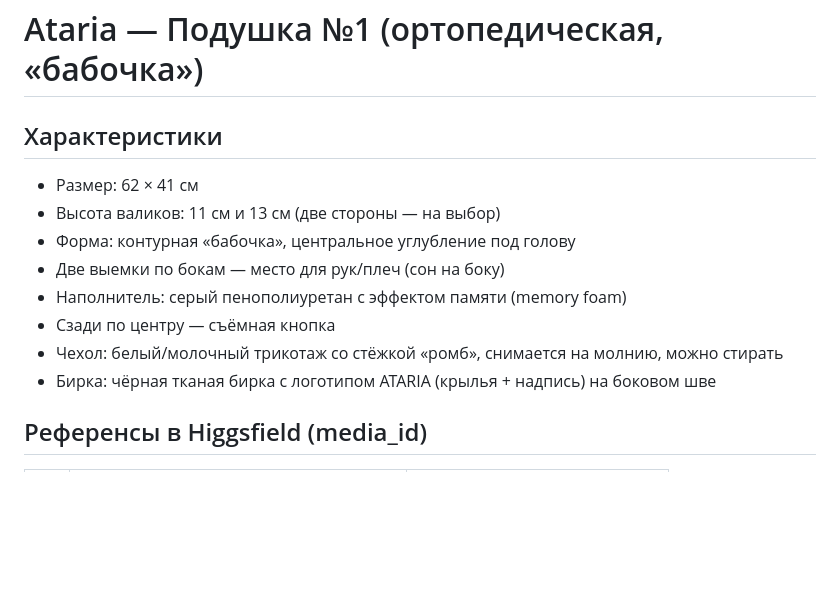
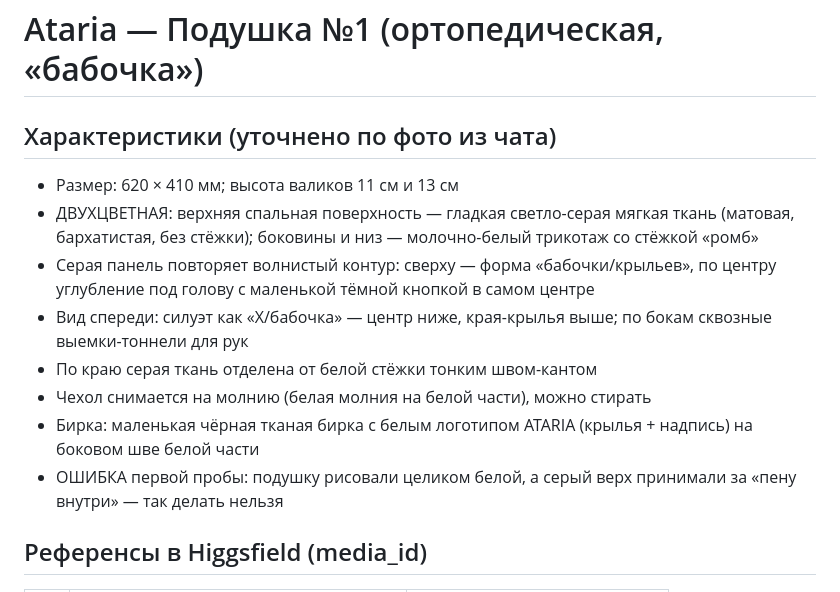
Before and after one commit to alisherisenov03/Ataria, a Markdown page: brand/pillow-1.md, the part around the change. Drawn GitHub-style; blank space fills up the shorter version.

Commit message:
Correct pillow #1 description: grey top surface, white quilted sides
Co-Authored-By: Claude Opus 5.5 <noreply@anthropic.com>
Claude-Session: https://claude.ai/code/session_01HYoNLAZyEiphHbpQ6e1W2u

```diff
--- a/brand/pillow-1.md
+++ b/brand/pillow-1.md
@@ -1,14 +1,16 @@
 # Ataria — Подушка №1 (ортопедическая, «бабочка»)
 
-## Характеристики
-- Размер: 62 × 41 см
-- Высота валиков: 11 см и 13 см (две стороны — на выбор)
-- Форма: контурная «бабочка», центральное углубление под голову
-- Две выемки по бокам — место для рук/плеч (сон на боку)
-- Наполнитель: серый пенополиуретан с эффектом памяти (memory foam)
-- Сзади по центру — съёмная кнопка
-- Чехол: белый/молочный трикотаж со стёжкой «ромб», снимается на молнию, можно стирать
-- Бирка: чёрная тканая бирка с логотипом ATARIA (крылья + надпись) на боковом шве
+## Характеристики (уточнено по фото из чата)
+- Размер: 620 × 410 мм; высота валиков 11 см и 13 см
+- ДВУХЦВЕТНАЯ: верхняя спальная поверхность — гладкая светло-серая мягкая ткань (матовая, бархатистая, без стёжки);
+  боковины и низ — молочно-белый трикотаж со стёжкой «ромб»
+- Серая панель повторяет волнистый контур: сверху — форма «бабочки/крыльев», по центру углубление под голову
+  с маленькой тёмной кнопкой в самом центре
+- Вид спереди: силуэт как «X/бабочка» — центр ниже, края-крылья выше; по бокам сквозные выемки-тоннели для рук
+- По краю серая ткань отделена от белой стёжки тонким швом-кантом
+- Чехол снимается на молнию (белая молния на белой части), можно стирать
+- Бирка: маленькая чёрная тканая бирка с белым логотипом ATARIA (крылья + надпись) на боковом шве белой части
+- ОШИБКА первой пробы: подушку рисовали целиком белой, а серый верх принимали за «пену внутри» — так делать нельзя
 
 ## Референсы в Higgsfield (media_id)
 | # | media_id | файл |
```
